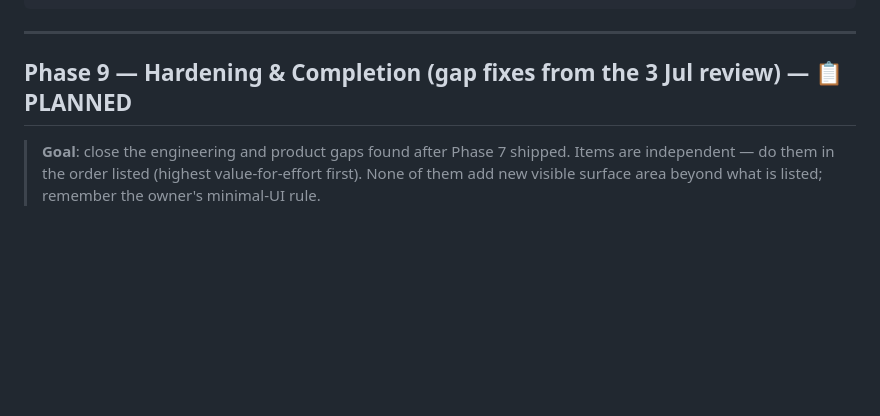
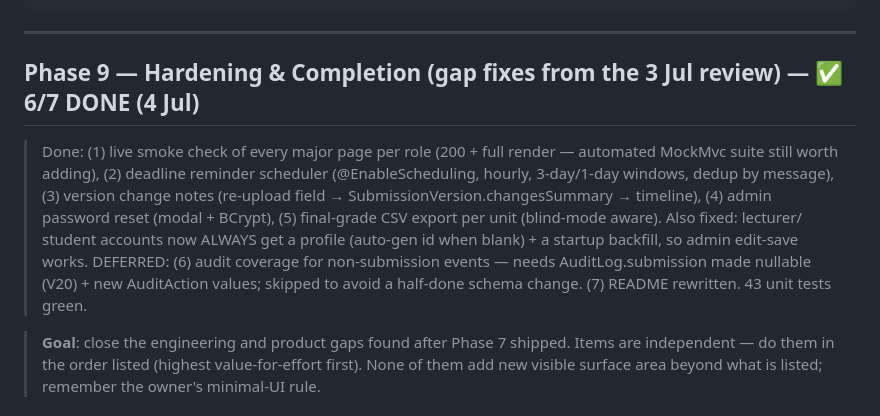
Before and after one commit to Brian-Mbuya/unisubmit, a Markdown page: UniSubmit-Feasible-Roadmap.md, the part around the change. GitHub-like rendering; blank space fills up the shorter version.

Commit message:
Update of Readme

```diff
--- a/UniSubmit-Feasible-Roadmap.md
+++ b/UniSubmit-Feasible-Roadmap.md
@@ -617,7 +617,17 @@ owner a manual test list. Do NOT browser-test on their behalf.
 
 ---
 
-## Phase 9 — Hardening & Completion (gap fixes from the 3 Jul review) — 📋 PLANNED
+## Phase 9 — Hardening & Completion (gap fixes from the 3 Jul review) — ✅ 6/7 DONE (4 Jul)
+
+> Done: (1) live smoke check of every major page per role (200 + full render — automated
+> MockMvc suite still worth adding), (2) deadline reminder scheduler (@EnableScheduling,
+> hourly, 3-day/1-day windows, dedup by message), (3) version change notes (re-upload
+> field → SubmissionVersion.changesSummary → timeline), (4) admin password reset (modal +
+> BCrypt), (5) final-grade CSV export per unit (blind-mode aware). Also fixed: lecturer/
+> student accounts now ALWAYS get a profile (auto-gen id when blank) + a startup backfill,
+> so admin edit-save works. DEFERRED: (6) audit coverage for non-submission events —
+> needs AuditLog.submission made nullable (V20) + new AuditAction values; skipped to avoid
+> a half-done schema change. (7) README rewritten. 43 unit tests green.
 
 > **Goal**: close the engineering and product gaps found after Phase 7 shipped. Items
 > are independent — do them in the order listed (highest value-for-effort first).
```
